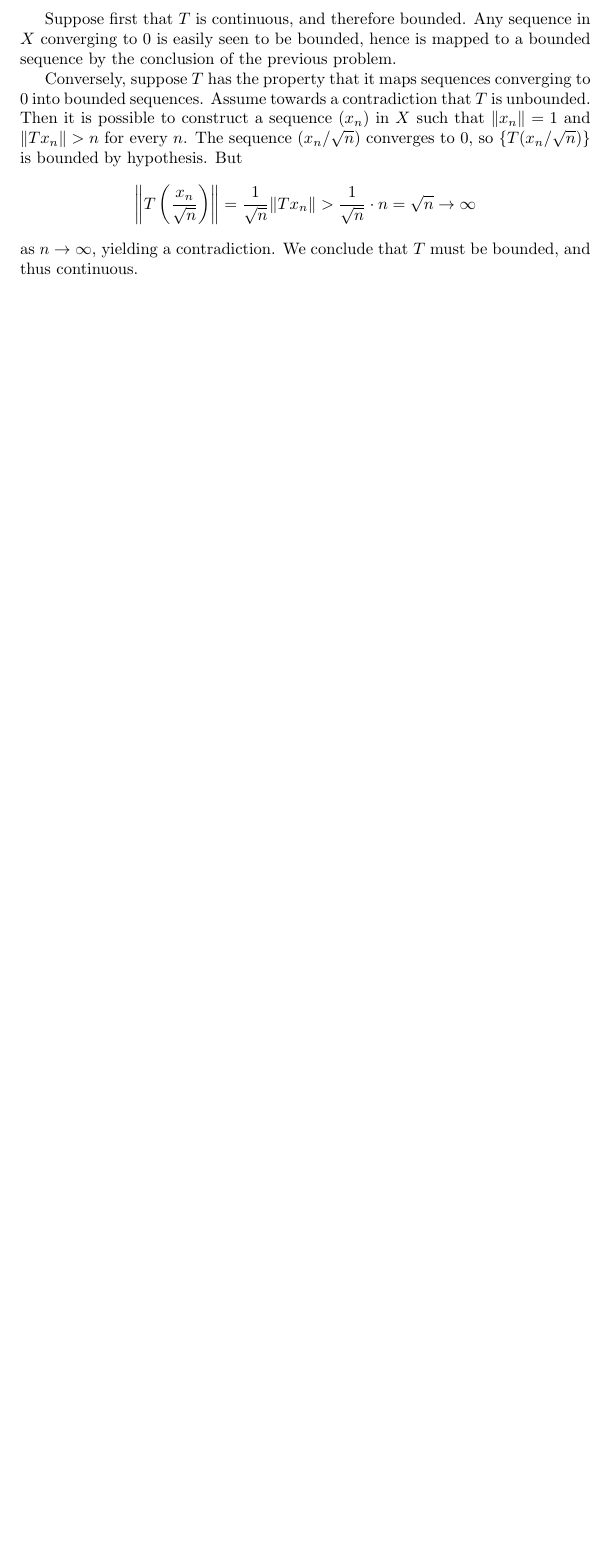
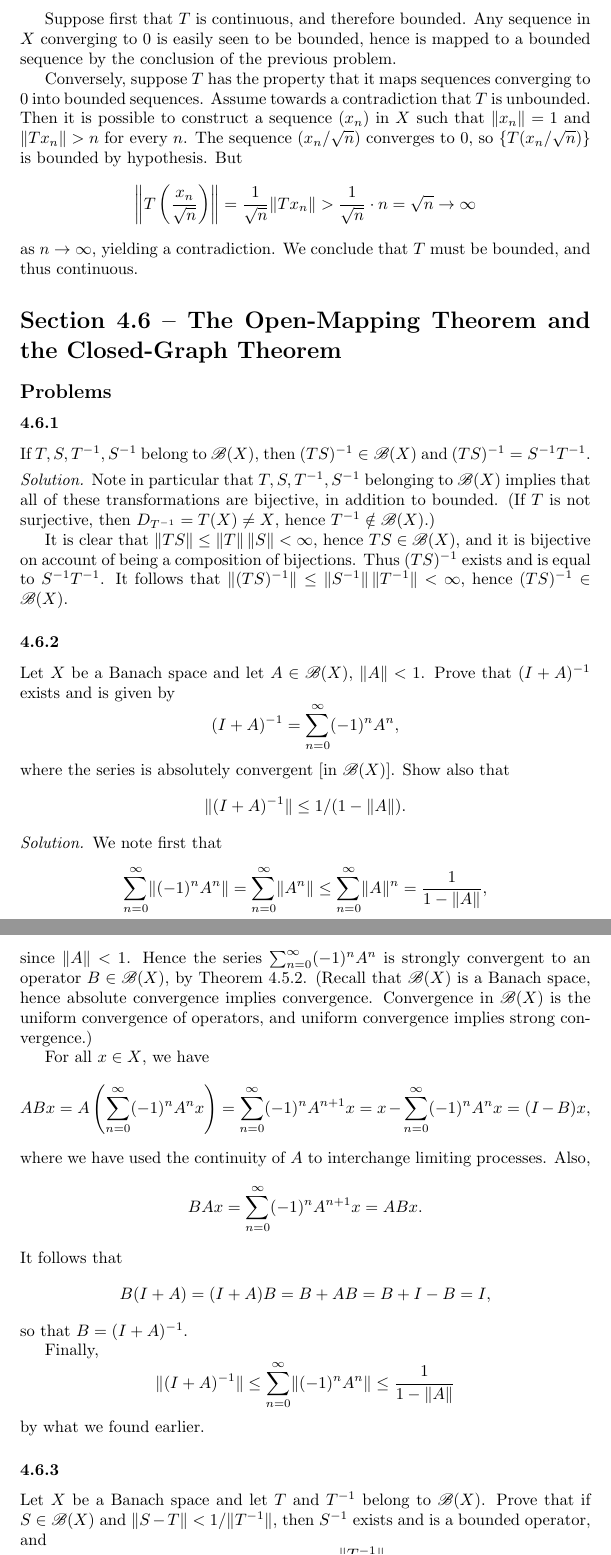
Before and after one commit to antonott/friedman_analysis, a LaTeX thesis (friedman_analysis.tex): part of page 38 of 38 before the commit and two parts of pages 38 and 39 of 40 after it, the two joined at a grey line, cut so that both start at the same text, the shorter picture padded with empty space. Compiled offline with pdfLaTeX.

Commit message:
Problems 4.6.[1-3]

```diff
--- a/friedman_analysis.tex
+++ b/friedman_analysis.tex
@@ -1467,3 +1467,60 @@ A linear operator from a normed linear space $X$ into a normed linear space $Y$
   as $n \to \infty$, yielding a contradiction. We conclude that $T$ must be bounded, and thus continuous.
 \end{solution}
 
+
+\section*{Section 4.6 -- The Open-Mapping Theorem and the Closed-Graph Theorem}
+
+\subsection*{Problems}
+
+\subsubsection*{4.6.1}
+If $T, S, T^{-1}, S^{-1}$ belong to $\sc B(X)$, then $(TS)^{-1} \in \sc B(X)$ and $(TS)^{-1} = S^{-1} T^{-1}$.
+
+\begin{solution}
+  Note in particular that $T, S, T^{-1}, S^{-1}$ belonging to $\sc B(X)$ implies that all of these transformations are bijective, in addition to bounded. (If $T$ is not surjective, then $D_{T^{-1}} = T(X) \ne X$, hence $T^{-1} \notin \sc B(X)$.)
+
+  It is clear that $\norm{TS} \le \norm T \, \norm S < \infty$, hence $TS \in \sc B(X)$, and it is bijective on account of being a composition of bijections. Thus $(TS)^{-1}$ exists and is equal to $S^{-1} T^{-1}$. It follows that $\norm{(TS)^{-1}} \le \norm{S^{-1}} \, \norm{T^{-1}} < \infty$, hence $(TS)^{-1} \in \sc B(X)$.
+\end{solution}
+
+\subsubsection*{4.6.2}
+Let $X$ be a Banach space and let $A \in \sc B(X)$, $\norm A < 1$. Prove that $(I + A)^{-1}$ exists and is given by
+\begin{equation*}
+  (I + A)^{-1} = \sum_{n=0}^\infty (-1)^n A^n,
+\end{equation*}
+where the series is absolutely convergent [in $\sc B(X)$]. Show also that
+\begin{equation*}
+  \norm{(I + A)^{-1}} \le 1/(1 - \norm A).
+\end{equation*}
+
+\begin{solution}
+  We note first that
+  \begin{equation*}
+    \sum_{n=0}^\infty \norm{(-1)^n A^n} = \sum_{n=0}^\infty \norm{A^n} \le \sum_{n=0}^\infty \norm{A}^n = \frac{1}{1 - \norm A},
+  \end{equation*}
+  since $\norm A < 1$. Hence the series $\sum_{n=0}^\infty (-1)^n A^n$ is strongly convergent to an operator $B \in \sc B(X)$, by Theorem 4.5.2. (Recall that $\sc B(X)$ is a Banach space, hence absolute convergence implies convergence. Convergence in $\sc B(X)$ is the uniform convergence of operators, and uniform convergence implies strong convergence.)
+
+  For all $x \in X$, we have
+  \begin{equation*}
+    ABx = A \left( \sum_{n=0}^\infty (-1)^n A^n x \right) = \sum_{n=0}^\infty (-1)^n A^{n+1} x = x - \sum_{n=0}^\infty (-1)^n A^n x = (I - B)x,
+  \end{equation*}
+  where we have used the continuity of $A$ to interchange limiting processes. Also,
+  \begin{equation*}
+    BAx = \sum_{n=0}^\infty (-1)^n A^{n+1} x = ABx.
+  \end{equation*}
+  It follows that
+  \begin{equation*}
+    B(I+A) = (I+A)B = B + AB = B + I - B = I,
+  \end{equation*}
+  so that $B = (I + A)^{-1}$.
+
+  Finally,
+  \begin{equation*}
+    \norm{(I + A)^{-1}} \le \sum_{n=0}^\infty \norm{(-1)^n A^n} \le \frac{1}{1 - \norm A}
+  \end{equation*}
+  by what we found earlier.
+\end{solution}
+
+\subsubsection*{4.6.3}
+Let $X$ be a Banach space and let $T$ and $T^{-1}$ belong to $\sc B(X)$. Prove that if $S \in \sc B(X)$ and $\norm{S - T} < 1/\norm{T^{-1}}$, then $S^{-1}$ exists and is a bounded operator, and
+\begin{equation*}
+  \norm{S^{-1} - T^{-1}} < \frac{\norm{T^{-1}}}{1 - \norm{S - T} \, \norm{T^{-1}}}.
+\end{equation*}
```
Also changed, not shown: friedman_analysis.pdf, friedman_analysis.tex (29 more changed lines).
